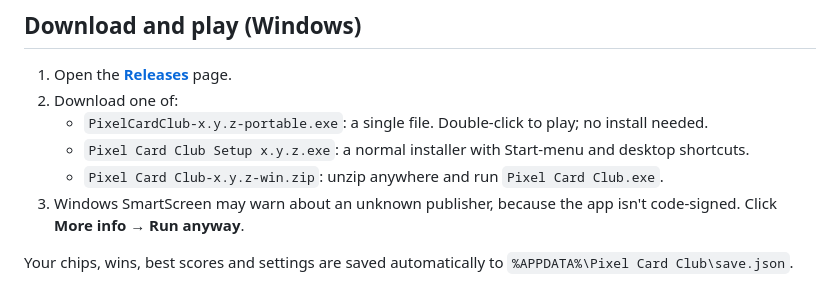
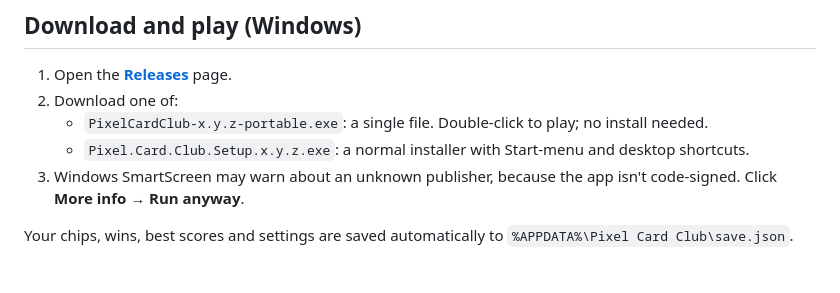
Before and after one commit to bloodrive65/pixel-card-club, a Markdown page: README.md, the part around the change. GitHub-like rendering.

Commit message:
README: match release file names

```diff
--- a/README.md
+++ b/README.md
@@ -19,8 +19,7 @@ A 16-bit pixel-art card game collection for Windows (and the browser). It has th
 1. Open the [**Releases**](../../releases) page.
 2. Download one of:
    - `PixelCardClub-x.y.z-portable.exe`: a single file. Double-click to play; no install needed.
-   - `Pixel Card Club Setup x.y.z.exe`: a normal installer with Start-menu and desktop shortcuts.
-   - `Pixel Card Club-x.y.z-win.zip`: unzip anywhere and run `Pixel Card Club.exe`.
+   - `Pixel.Card.Club.Setup.x.y.z.exe`: a normal installer with Start-menu and desktop shortcuts.
 3. Windows SmartScreen may warn about an unknown publisher, because the app isn't code-signed. Click **More info → Run anyway**.
 
 Your chips, wins, best scores and settings are saved automatically to `%APPDATA%\Pixel Card Club\save.json`.
```
